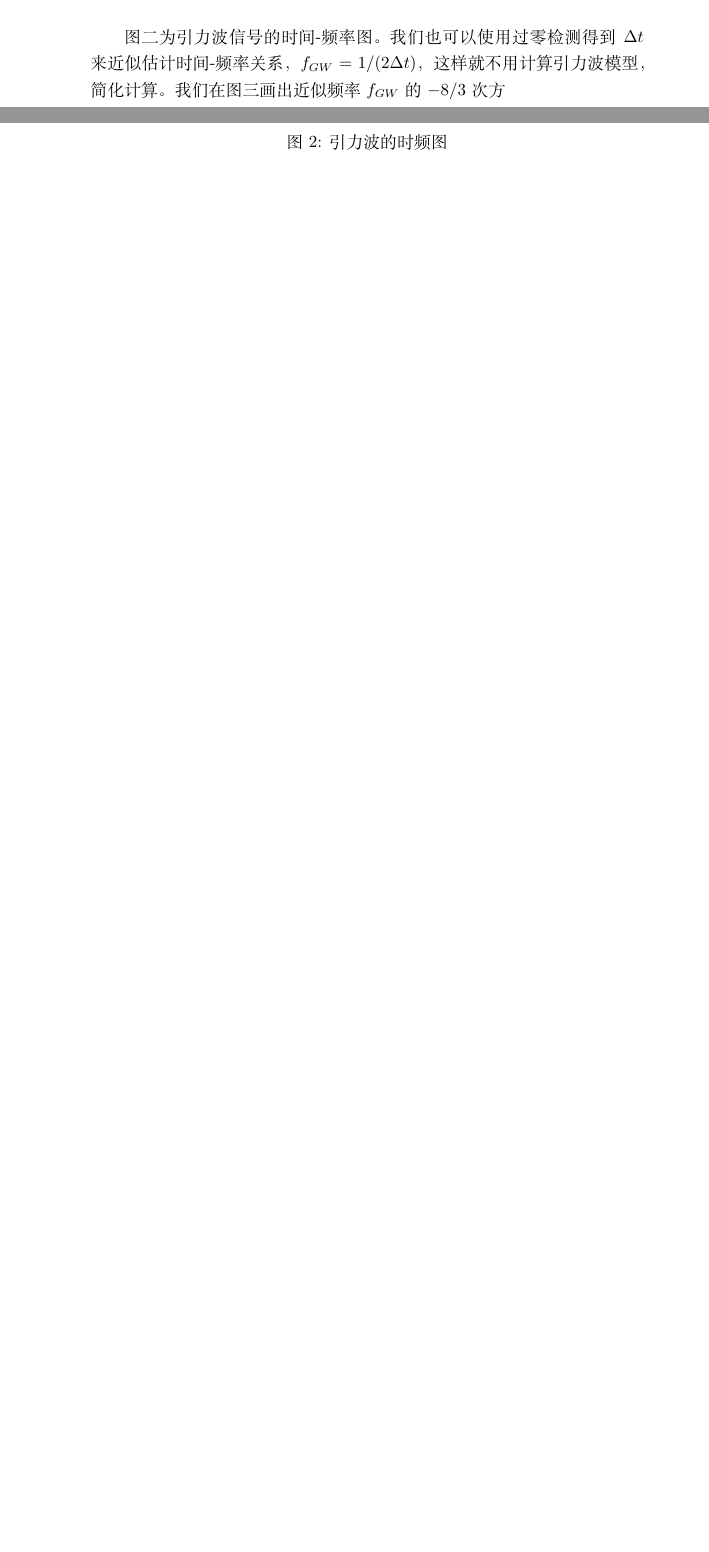
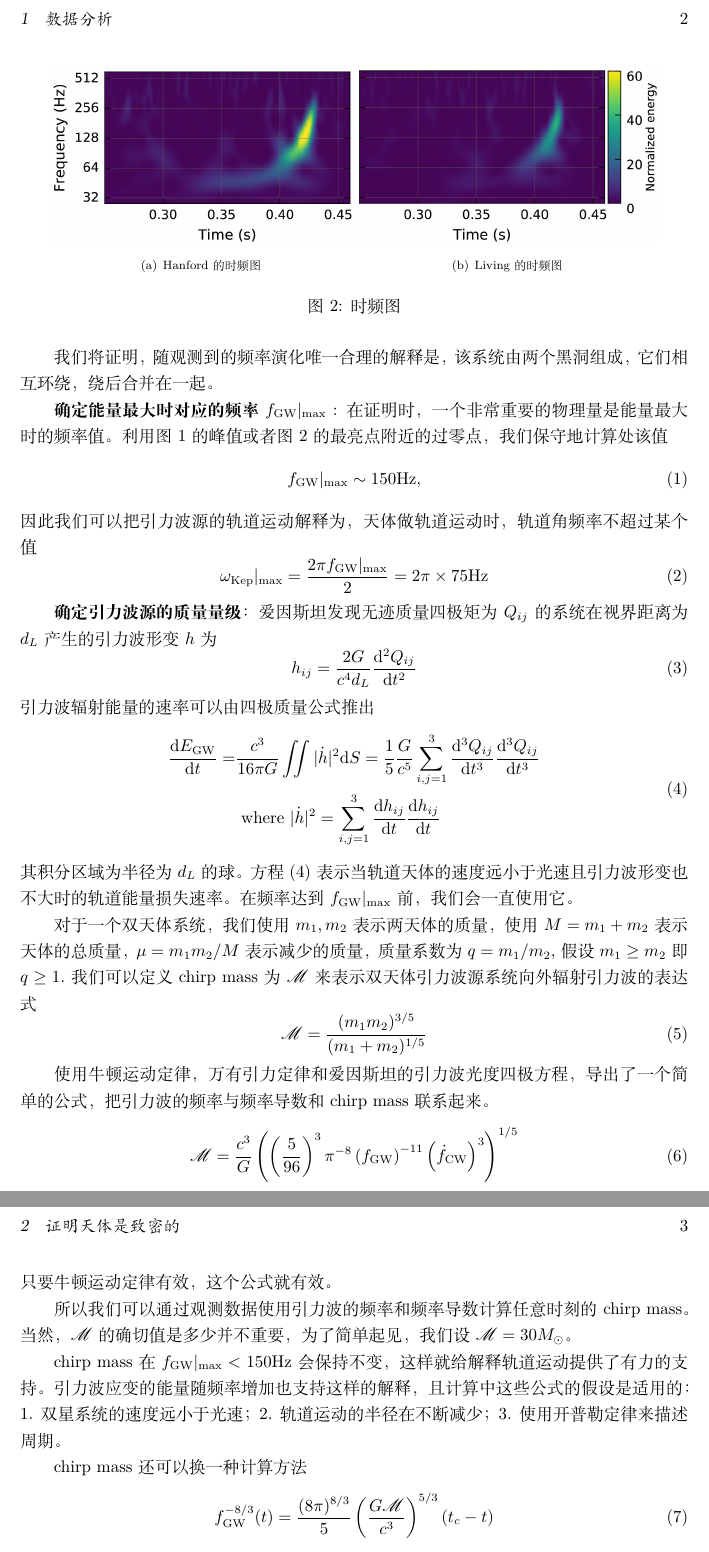
Before and after one commit to cateliu/Test, a LaTeX document (引力波作业/Latex_引力波/引力波报告.tex): two parts of pages 1 and 2 of 2 before the commit and two parts of pages 2 and 3 of 3 after it, joined at a grey line, cut at the place of the change, the shorter picture padded with empty space. Compiled offline with XeLaTeX.

Commit message:
add file

```diff
--- a/引力波作业/Latex_引力波/引力波报告.tex
+++ b/引力波作业/Latex_引力波/引力波报告.tex
@@ -1,6 +1,9 @@
 \documentclass[UTF8]{ctexart}
-\usepackage{amsmath}
+\usepackage{amsmath,amssymb}
+\usepackage{mathrsfs}
 \usepackage{graphicx}
+\usepackage{subfigure}
+\usepackage{geometry}
 \title{\heiti 引力波作业报告}
 \author{\kaishu 刘苏明}
 \date{\today}
@@ -15 +12,0 @@
-\caption{引力波随时间变化}
@@ -16,3 +20,2 @@
 \end{figure}
 
-图二为引力波信号的时间-频率图。
@@ -22,6 +22,59 @@
-\caption{引力波的时频图}
+LIGO Hanford和Livingston探测器在UTC时间为2015年9月14日9:50:45左右探测到了编号为GW150914的引力波。为了更值地看到引力波波形，原始数据经过30Hz-350Hz的滤波器，因为这是探测器灵敏度最高的频率带。同时应用带阻滤波器消除仪器产生的高频谱噪声。经过处理后得到图1(a)的图像。 这时Living和Hanford的波形还存在较大差异， 因为Living和Hanford的地理位置不同，Living首先探测到引力波信号，比Hanford早6.9ms，而且两者的探测方向相反。 所以图1(a)的数据需要修正。 修正后的引力波波形如图1(b)所示。
+
+\begin{figure}[!htbp]
+	\centering
+	\subfigure[Hanford 的时频图]{\includegraphics[width = 0.45\hsize]{fig1-freqtime-H.png}}
+	\subfigure[Living 的时频图]{\includegraphics[width = 0.45\hsize]{fig1-freqtime-L.png}}
+	\caption{时频图}
 \end{figure}
-我们也可以使用过零检测得到$\Delta t$来近似估计时间-频率关系，$f_{GW} = 1/(2\Delta t)$，这样就不用计算引力波模型，简化计算。我们在图三画出近似频率$f_{GW}$的$-8/3$次方
+图2表示Hanf和Living的引力波能量随时间和频率变化的图像。从图中可以看出，随着时间和频率的增大，引力波能量也在增大。从0.3s开始，引力波周期减小，所以频率开始增大。在0.42s左右，能量迅速下降，频率趋于稳定。最后，引力波的瞬时频率高于200Hz。整个过程持续了大概0.15s。
 
+广义相对论中，质量在加速的情况下会产生引力波。由于波形表现出了至少八个振荡周期，所以存在一个或多个质量在振荡。引力波频率和能量的增大也表示在这段时间里引力波源的振荡频率也在增大。在引力波频率和能量都在增大时，天体的轨道运动只有一个合理的解释：引力波向外辐射能量，它产生了天体运动唯一的阻力，使得两个天体在不断靠近，频率不断增大且放大了引力波辐射的能量。
+
+我们将证明，随观测到的频率演化唯一合理的解释是，该系统由两个黑洞组成，它们相互环绕，绕后合并在一起。
+
+\textbf{确定能量最大时对应的频率}$f_{\rm GW}|_{\rm max}$ : 在证明时，一个非常重要的物理量是能量最大时的频率值。 利用图1的峰值或者图2的最亮点附近的过零点，我们保守地计算处该值
+\begin{equation}
+f_{\rm GW}|_{\rm max} \sim 150{\rm Hz},
+\end{equation}
+因此我们可以把引力波源的轨道运动解释为，天体做轨道运动时，轨道角频率不超过某个值
+\begin{equation}
+\omega_{\rm Kep}|_{\rm max}=\frac{2\pi f_{\rm GW}|_{\rm max}}{2} = 2\pi \times 75 {\rm Hz}
+\end{equation}
+
+\textbf{确定引力波源的质量量级}：爱因斯坦发现无迹质量四极矩为$Q_{ij}$的系统在视界距离为$d_L$产生的引力波形变$h$为
+\begin{equation}
+h_{ij}=\frac{2G}{c^4d_L}\frac{{\rm d^2}Q_{ij}}{{\rm d}t^2}
+\end{equation}
+引力波辐射能量的速率可以由四极质量公式推出
+\begin{equation}
+\label{E4}
+\begin{aligned} \frac{\mathrm{d} E_{\mathrm{GW}}}{\mathrm{d} t}=& \frac{c^{3}}{16 \pi G} \iint|\dot{h}|^{2} \mathrm{d} S=\frac{1}{5} \frac{G}{c^{5}} \sum_{i, j=1}^{3} \frac{\mathrm{d}^{3} Q_{i j}}{\mathrm{d} t^{3}} \frac{\mathrm{d}^{3} Q_{i j}}{\mathrm{d} t^{3}} \\ & \text { where }|\dot{h}|^{2}=\sum_{i, j=1}^{3} \frac{\mathrm{d} h_{i j}}{\mathrm{d} t} \frac{\mathrm{d} h_{i j}}{\mathrm{d} t} \end{aligned}
+\end{equation}
+其积分区域为半径为$d_L$的球。方程(\ref{E4})表示当轨道天体的速度远小于光速且引力波形变也不大时的轨道能量损失速率。在频率达到$f_{\rm GW}|_{\rm max}$前，我们会一直使用它。
+
+对于一个双天体系统，我们使用$m_1, m_2$表示两天体的质量，使用$M=m_1+m_2$表示天体的总质量，$\mu = m_1m_2/M$表示减少的质量，质量系数为$q=m_1/m_2$,假设$m_1\geq m_2$即$q\geq 1$.我们可以定义chirp mass 为$\mathscr{M}$来表示双天体引力波源系统向外辐射引力波的表达式
+\begin{equation}
+\mathscr{M} = \frac{(m_1m_2)^{3/5}}{(m_1+m_2)^{1/5}}
+\end{equation}
+
+使用牛顿运动定律，万有引力定律和爱因斯坦的引力波光度四极方程，导出了一个简单的公式，把引力波的频率与频率导数和chirp mass联系起来。
+\begin{equation}
+\label{E6}
+\mathscr{M}=\frac{c^{3}}{G}\left(\left(\frac{5}{96}\right)^{3} \pi^{-8}\left(f_{\mathrm{GW}}\right)^{-11}\left(\dot{f}_{\mathrm{CW}}\right)^{3}\right)^{1 / 5}
+\end{equation}
+只要牛顿运动定律有效，这个公式就有效。
+
+所以我们可以通过观测数据使用引力波的频率和频率导数计算任意时刻的chirp mass。当然，$\mathscr{M}$的确切值是多少并不重要，为了简单起见，我们设$\mathscr{M}=30M_\odot$。
+
+chirp mass在$f_{\rm GW}|_{\rm max}<150{\rm Hz}$会保持不变，这样就给解释轨道运动提供了有力的支持。引力波应变的能量随频率增加也支持这样的解释，且计算中这些公式的假设是适用的：1. 双星系统的速度远小于光速；2. 轨道运动的半径在不断减少；3. 使用开普勒定律来描述周期。
+
+chirp mass 还可以换一种计算方法
+\begin{equation}
+f_{\mathrm{GW}}^{-8 / 3}(t)=\frac{(8 \pi)^{8 / 3}}{5}\left(\frac{G \mathscr{M}}{c^{3}}\right)^{5 / 3}\left(t_{c}-t\right)
+\end{equation}
+这个方程不包含频率的导数，所以可以直接通过应变数据的过零点的时间间隔来计算$\mathscr{M}$.常数$t_c$是合并时刻。图3更直观的展示了这个现象。
+
+\section{证明天体是致密的}
 
 \end{document}
```
Also changed, not shown: 引力波作业/Latex_引力波/fig1-freqtime-H.png (added), 引力波作业/Latex_引力波/fig1-freqtime-L.png (added), 引力波作业/Latex_引力波/引力波.png, 引力波作业/Latex_引力波/引力波报告.pdf, 引力波作业/Latex_引力波/未修正的引力波数据.png (added), 引力波作业/Latex_引力波/引力波报告.tex (17 more changed lines), 6 other files.
